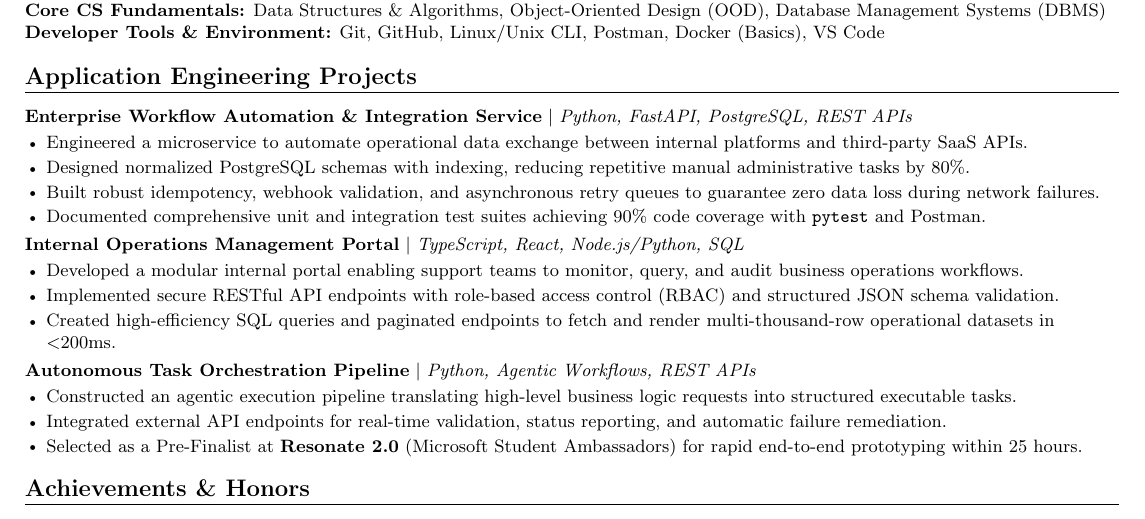
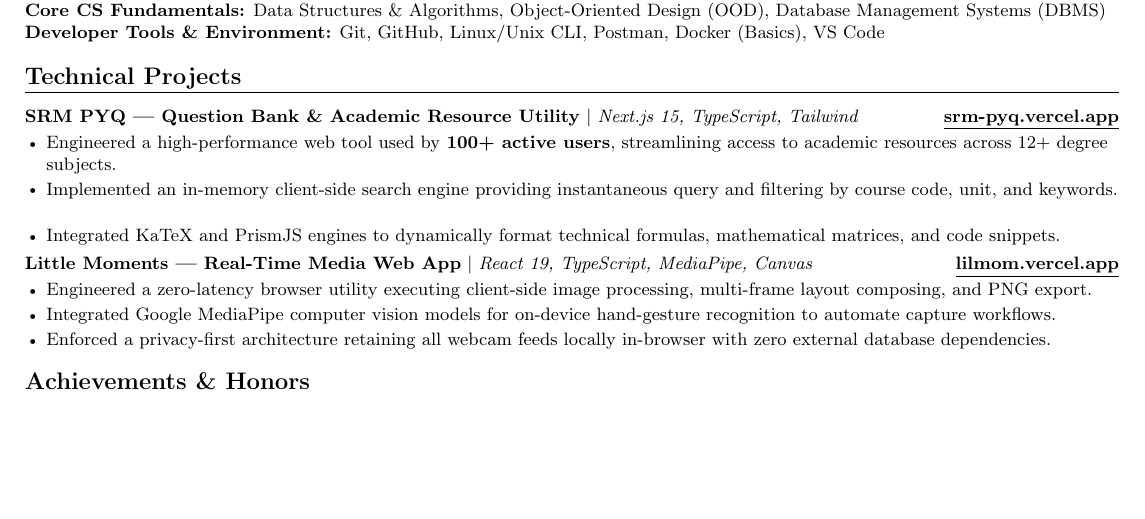
Before and after one commit to thiyatira/my-resume, a LaTeX CV (resume_google_application_intern.tex): part of the page, cut so that both start at the same text, the shorter picture padded with empty space. Compiled offline with pdfLaTeX.

Commit message:
Add SRM PYQ and Little Moments projects

```diff
--- a/resume_google_application_intern.tex
+++ b/resume_google_application_intern.tex
@@ -110,34 +110,23 @@
  \end{itemize}
 
 %-----------PROJECTS-----------
-\section{Application Engineering Projects}
+\section{Technical Projects}
     \resumeSubHeadingListStart
-
       \resumeProjectHeading
-          {\textbf{Enterprise Workflow Automation \& Integration Service} $|$ \emph{Python, FastAPI, PostgreSQL, REST APIs}}{}
+          {\textbf{SRM PYQ --- Question Bank \& Academic Resource Utility} $|$ \emph{Next.js 15, TypeScript, Tailwind}}{\href{https://srm-pyq.vercel.app/}{\underline{srm-pyq.vercel.app}}}
           \resumeItemListStart
-            \resumeItem{Engineered a microservice to automate operational data exchange between internal platforms and third-party SaaS APIs.}
-            \resumeItem{Designed normalized PostgreSQL schemas with indexing, reducing repetitive manual administrative tasks by 80\%.}
-            \resumeItem{Built robust idempotency, webhook validation, and asynchronous retry queues to guarantee zero data loss during network failures.}
-            \resumeItem{Documented comprehensive unit and integration test suites achieving 90\% code coverage with \texttt{pytest} and Postman.}
+            \resumeItem{Engineered a high-performance web tool used by \textbf{100+ active users}, streamlining access to academic resources across 12+ degree subjects.}
+            \resumeItem{Implemented an in-memory client-side search engine providing instantaneous query and filtering by course code, unit, and keywords.}
+            \resumeItem{Integrated KaTeX and PrismJS engines to dynamically format technical formulas, mathematical matrices, and code snippets.}
           \resumeItemListEnd
 
       \resumeProjectHeading
-          {\textbf{Internal Operations Management Portal} $|$ \emph{TypeScript, React, Node.js/Python, SQL}}{}
+          {\textbf{Little Moments --- Real-Time Media Web App} $|$ \emph{React 19, TypeScript, MediaPipe, Canvas}}{\href{https://lilmom.vercel.app/}{\underline{lilmom.vercel.app}}}
           \resumeItemListStart
-            \resumeItem{Developed a modular internal portal enabling support teams to monitor, query, and audit business operations workflows.}
-            \resumeItem{Implemented secure RESTful API endpoints with role-based access control (RBAC) and structured JSON schema validation.}
-            \resumeItem{Created high-efficiency SQL queries and paginated endpoints to fetch and render multi-thousand-row operational datasets in $<$200ms.}
+            \resumeItem{Engineered a zero-latency browser utility executing client-side image processing, multi-frame layout composing, and PNG export.}
+            \resumeItem{Integrated Google MediaPipe computer vision models for on-device hand-gesture recognition to automate capture workflows.}
+            \resumeItem{Enforced a privacy-first architecture retaining all webcam feeds locally in-browser with zero external database dependencies.}
           \resumeItemListEnd
-
-      \resumeProjectHeading
-          {\textbf{Autonomous Task Orchestration Pipeline} $|$ \emph{Python, Agentic Workflows, REST APIs}}{}
-          \resumeItemListStart
-            \resumeItem{Constructed an agentic execution pipeline translating high-level business logic requests into structured executable tasks.}
-            \resumeItem{Integrated external API endpoints for real-time validation, status reporting, and automatic failure remediation.}
-            \resumeItem{Selected as a Pre-Finalist at \textbf{Resonate 2.0} (Microsoft Student Ambassadors) for rapid end-to-end prototyping within 25 hours.}
-          \resumeItemListEnd
-
     \resumeSubHeadingListEnd
 
 %-----------ACHIEVEMENTS & COMPETITIONS-----------
```
Also changed, not shown: resume.tex (+25 -7 lines), resume_amazon_system_intern.tex (+8 -19 lines).
